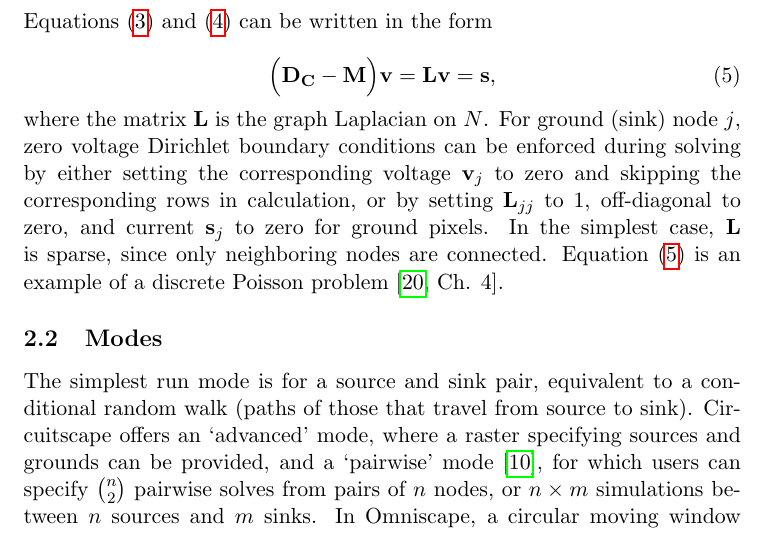
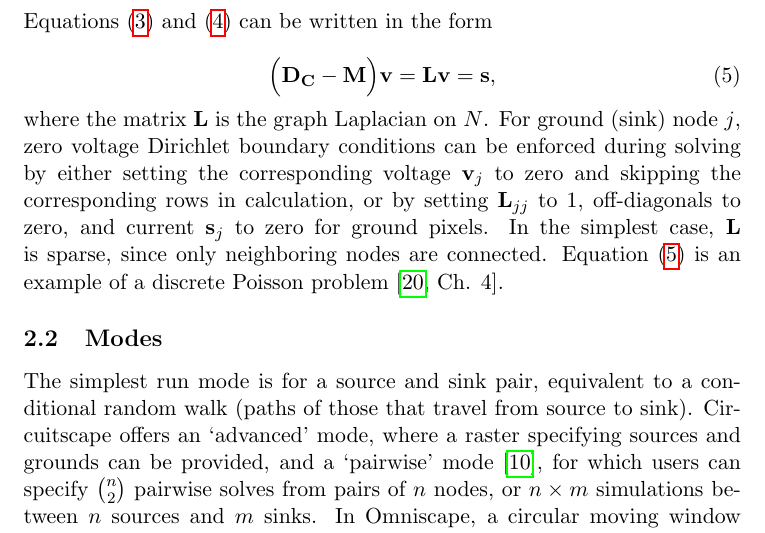
Before and after one commit to asouthgate/wasm-connectivity, a LaTeX paper (docs/paper/main.tex): part of page 3 of 14, cut so that both start at the same text. Compiled offline with pdfLaTeX.

Commit message:
Update text from feedback

```diff
--- a/docs/paper/main.tex
+++ b/docs/paper/main.tex
@@ -110,7 +110,7 @@ Equations \eqref{eq:balance1} and \eqref{eq:balance2} can be written in the form
 \label{eq:system}
 \Big(\mathbf{D_C}- \mathbf{M}\Big)\mathbf{v} = \mathbf{L}\mathbf{v} = \mathbf{s},
 \end{equation}
-where the matrix $\mathbf{L}$ is the graph Laplacian on $N$. For ground (sink) node $j$, zero voltage Dirichlet boundary conditions can be enforced during solving by either setting the corresponding voltage $\mathbf{v}_j$ to zero and skipping the corresponding rows in calculation, or by setting $\mathbf{L}_{jj}$ to $1$, off-diagonal to zero, and current $\mathbf{s}_j$ to zero for ground pixels. In the simplest case, $\mathbf{L}$ is sparse, since only neighboring nodes are connected.
+where the matrix $\mathbf{L}$ is the graph Laplacian on $N$. For ground (sink) node $j$, zero voltage Dirichlet boundary conditions can be enforced during solving by either setting the corresponding voltage $\mathbf{v}_j$ to zero and skipping the corresponding rows in calculation, or by setting $\mathbf{L}_{jj}$ to $1$, off-diagonals to zero, and current $\mathbf{s}_j$ to zero for ground pixels. In the simplest case, $\mathbf{L}$ is sparse, since only neighboring nodes are connected.
 Equation \eqref{eq:system} is an example of a discrete Poisson problem \cite[Ch. 4]{leveque2007finite}.
 
 \subsection{Modes}
```
